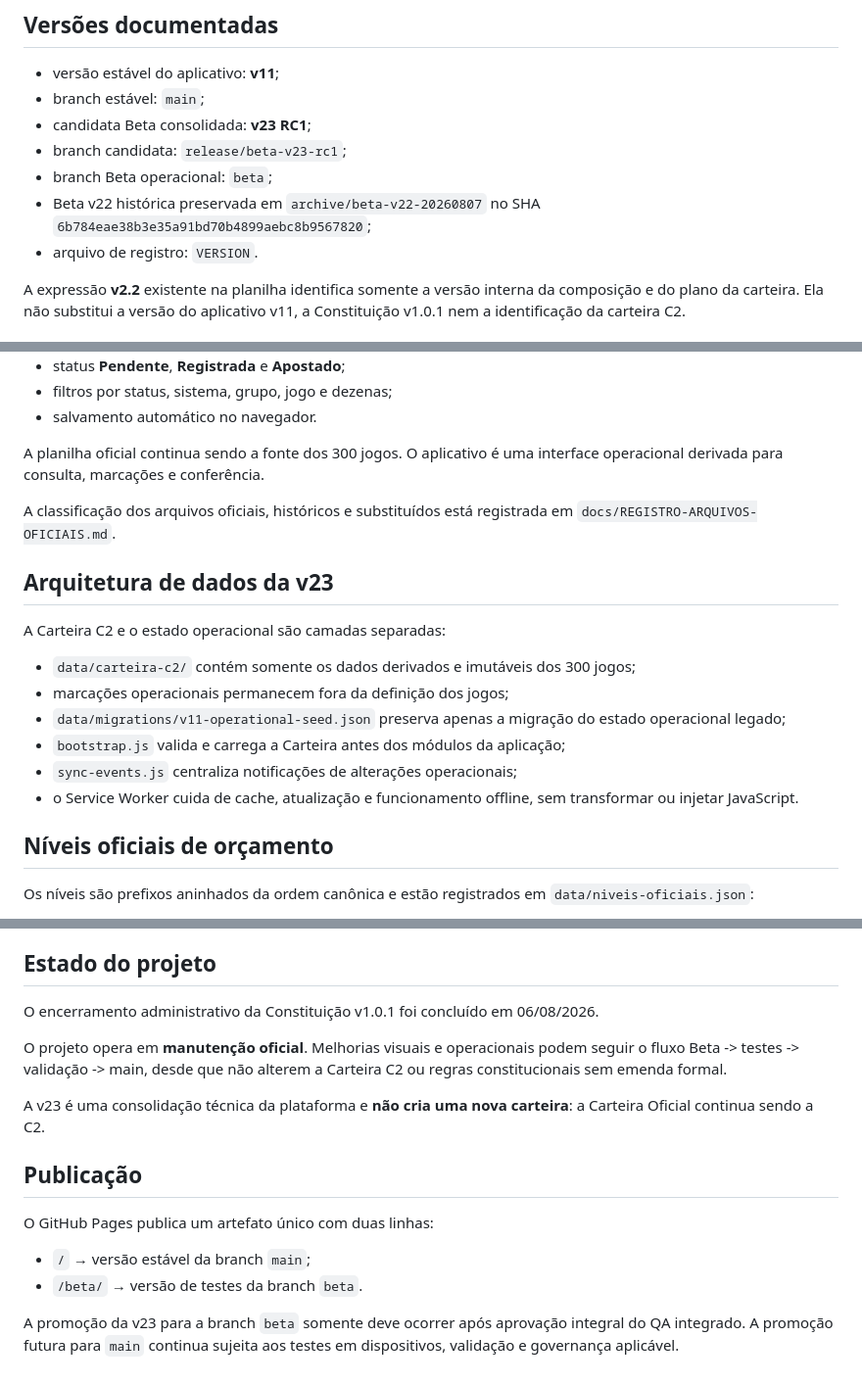
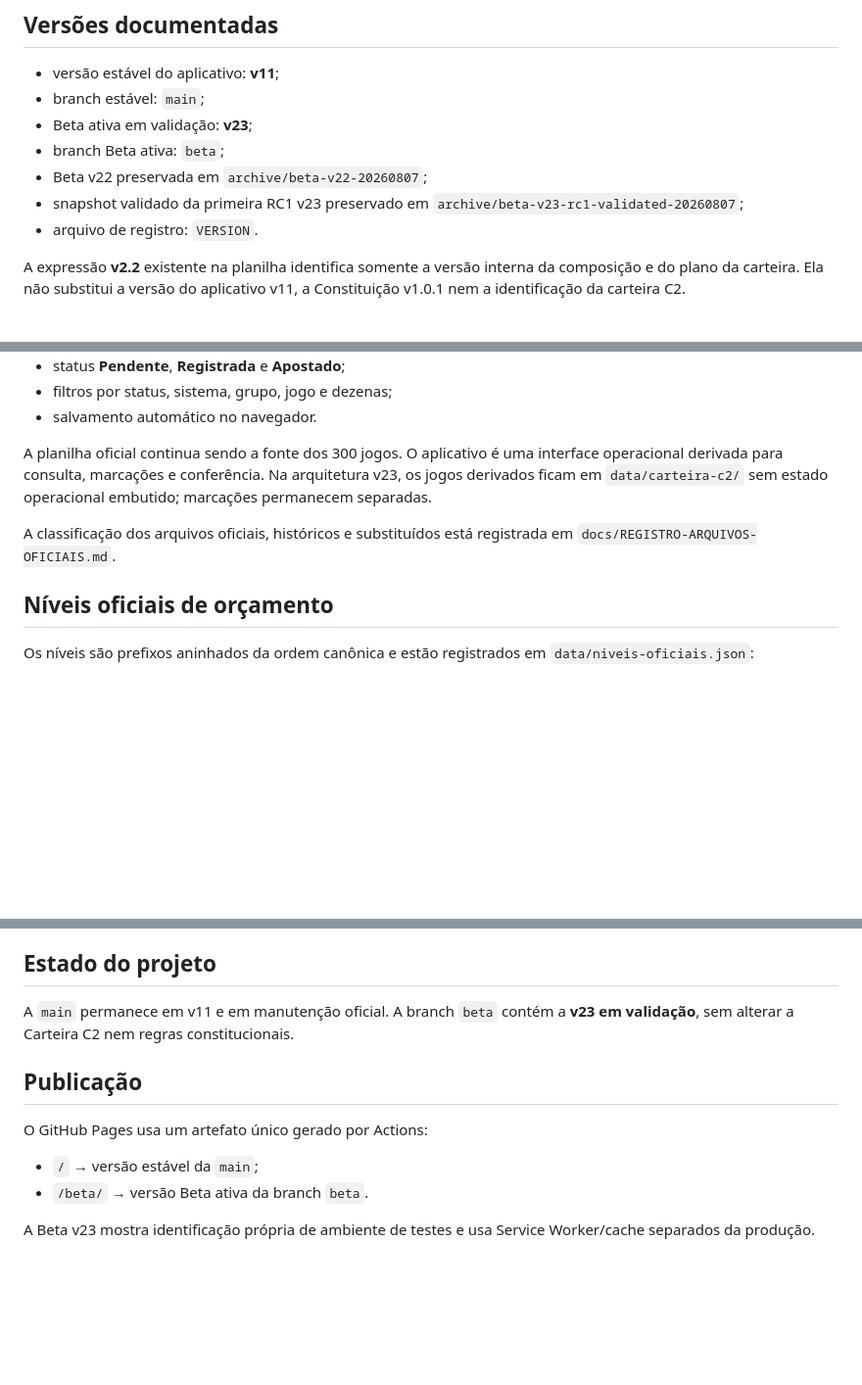
Before and after one commit to HanyuPH/SU-Loto, a Markdown page: README.md, 3 parts joined by grey strips. Shown at 98% size. Drawn GitHub-style; blank space fills up the shorter version.

```diff
--- a/README.md
+++ b/README.md
@@ -6,10 +6,10 @@ Aplicativo web oficial derivado da carteira **SU Loto - C2**.
 
 - versão estável do aplicativo: **v11**;
 - branch estável: `main`;
-- candidata Beta consolidada: **v23 RC1**;
-- branch candidata: `release/beta-v23-rc1`;
-- branch Beta operacional: `beta`;
-- Beta v22 histórica preservada em `archive/beta-v22-20260807` no SHA `6b784eae38b3e35a91bd70b4899aebc8b9567820`;
+- Beta ativa em validação: **v23**;
+- branch Beta ativa: `beta`;
+- Beta v22 preservada em `archive/beta-v22-20260807`;
+- snapshot validado da primeira RC1 v23 preservado em `archive/beta-v23-rc1-validated-20260807`;
 - arquivo de registro: `VERSION`.
 
 A expressão **v2.2** existente na planilha identifica somente a versão interna da composição e do plano da carteira. Ela não substitui a versão do aplicativo v11, a Constituição v1.0.1 nem a identificação da carteira C2.
@@ -28,20 +28,9 @@ A expressão **v2.2** existente na planilha identifica somente a versão interna
 - filtros por status, sistema, grupo, jogo e dezenas;
 - salvamento automático no navegador.
 
-A planilha oficial continua sendo a fonte dos 300 jogos. O aplicativo é uma interface operacional derivada para consulta, marcações e conferência.
+A planilha oficial continua sendo a fonte dos 300 jogos. O aplicativo é uma interface operacional derivada para consulta, marcações e conferência. Na arquitetura v23, os jogos derivados ficam em `data/carteira-c2/` sem estado operacional embutido; marcações permanecem separadas.
 
 A classificação dos arquivos oficiais, históricos e substituídos está registrada em `docs/REGISTRO-ARQUIVOS-OFICIAIS.md`.
-
-## Arquitetura de dados da v23
-
-A Carteira C2 e o estado operacional são camadas separadas:
-
-- `data/carteira-c2/` contém somente os dados derivados e imutáveis dos 300 jogos;
-- marcações operacionais permanecem fora da definição dos jogos;
-- `data/migrations/v11-operational-seed.json` preserva apenas a migração do estado operacional legado;
-- `bootstrap.js` valida e carrega a Carteira antes dos módulos da aplicação;
-- `sync-events.js` centraliza notificações de alterações operacionais;
-- o Service Worker cuida de cache, atualização e funcionamento offline, sem transformar ou injetar JavaScript.
 
 ## Níveis oficiais de orçamento
 
@@ -133,17 +101,13 @@ As regras do Firestore autorizam leitura e gravação somente ao usuário autent
 
 ## Estado do projeto
 
-O encerramento administrativo da Constituição v1.0.1 foi concluído em 06/08/2026.
-
-O projeto opera em **manutenção oficial**. Melhorias visuais e operacionais podem seguir o fluxo Beta -> testes -> validação -> main, desde que não alterem a Carteira C2 ou regras constitucionais sem emenda formal.
-
-A v23 é uma consolidação técnica da plataforma e **não cria uma nova carteira**: a Carteira Oficial continua sendo a C2.
+A `main` permanece em v11 e em manutenção oficial. A branch `beta` contém a **v23 em validação**, sem alterar a Carteira C2 nem regras constitucionais.
 
 ## Publicação
 
-O GitHub Pages publica um artefato único com duas linhas:
+O GitHub Pages usa um artefato único gerado por Actions:
 
-- `/` → versão estável da branch `main`;
-- `/beta/` → versão de testes da branch `beta`.
+- `/` → versão estável da `main`;
+- `/beta/` → versão Beta ativa da branch `beta`.
 
-A promoção da v23 para a branch `beta` somente deve ocorrer após aprovação integral do QA integrado. A promoção futura para `main` continua sujeita aos testes em dispositivos, validação e governança aplicável.
+A Beta v23 mostra identificação própria de ambiente de testes e usa Service Worker/cache separados da produção.
```
Also changed, not shown: other parts of README.md (+4 -25 lines).
